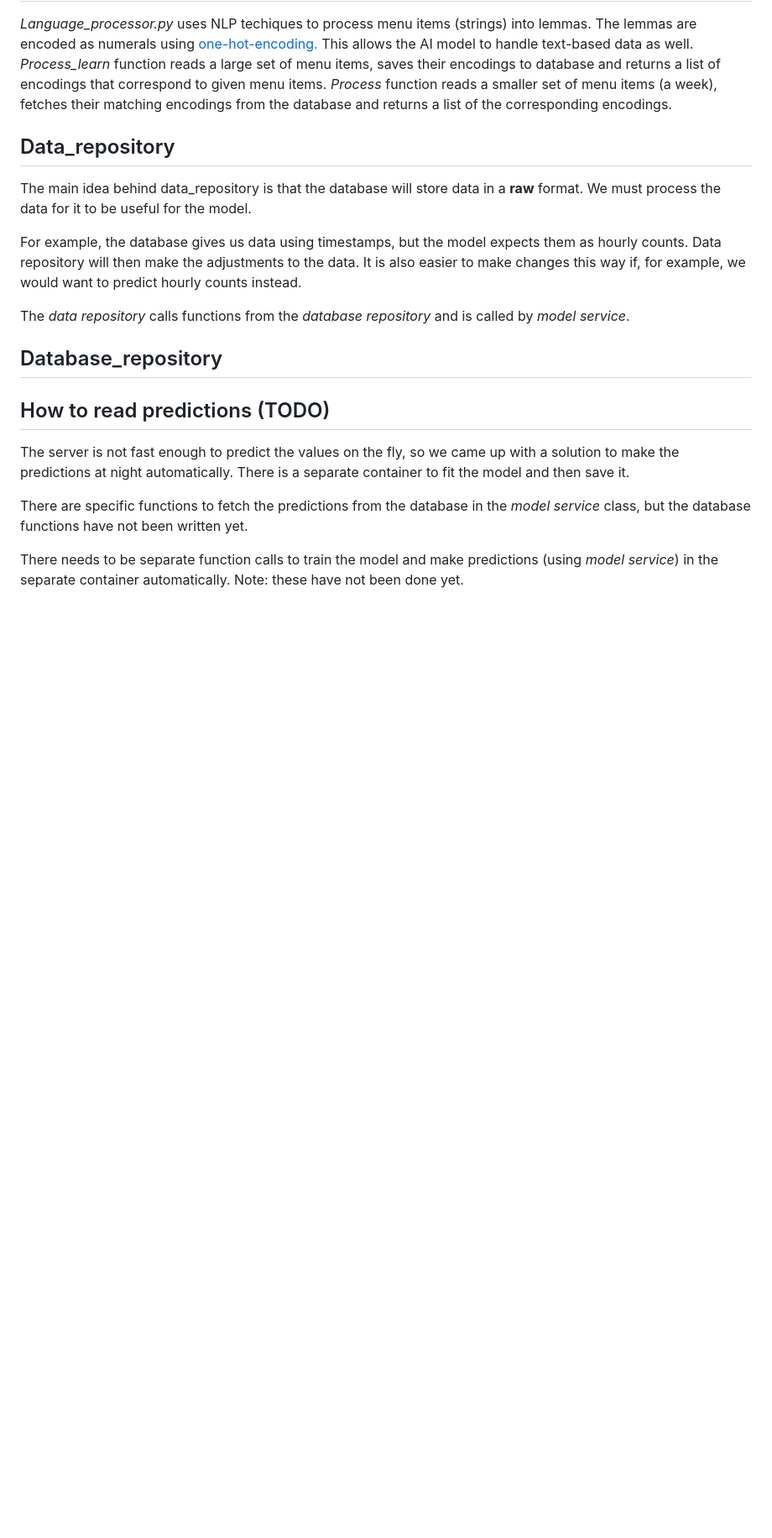
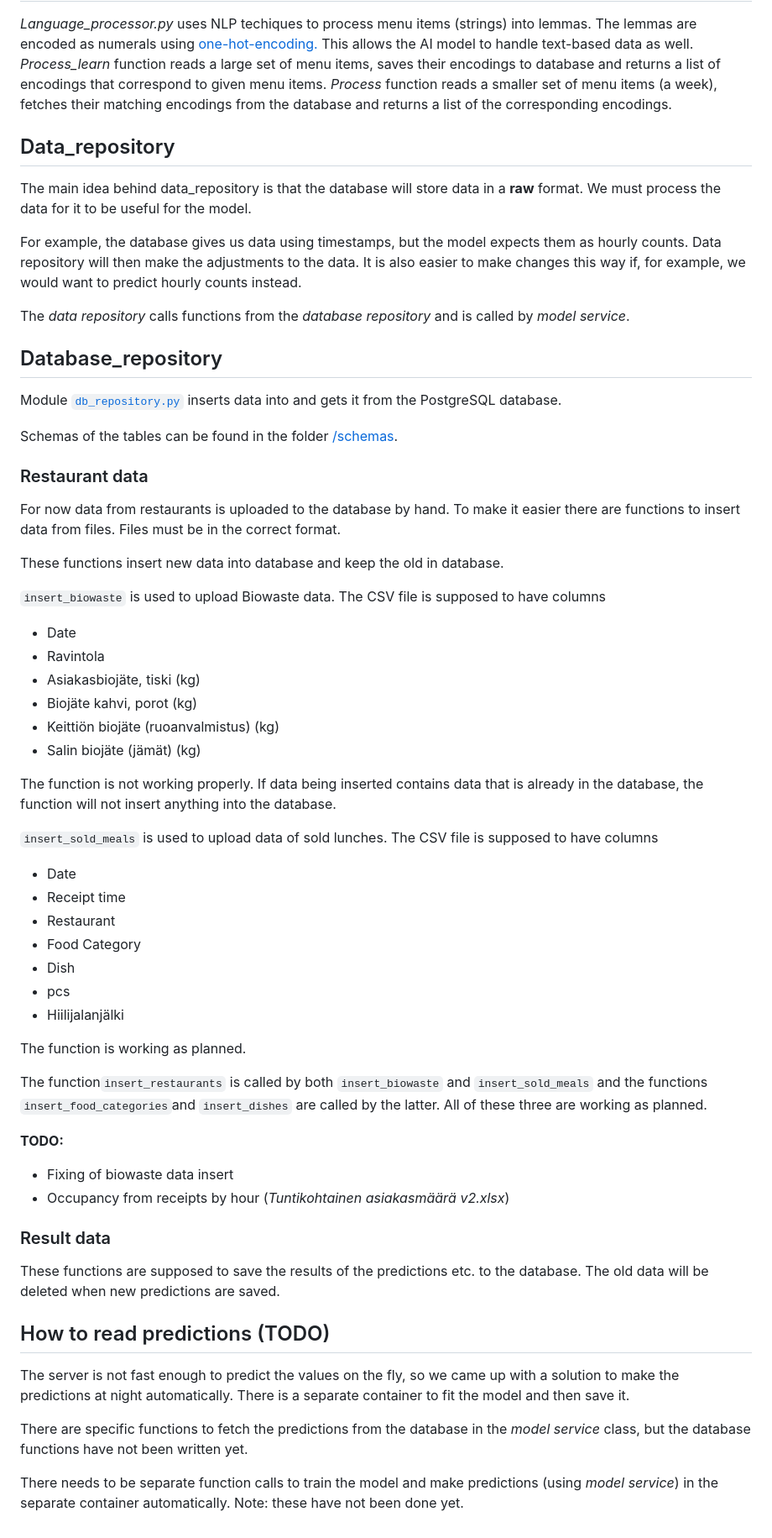
Before and after one commit to pokhalo/Food-Waste-Optimization, a Markdown page: Documentation/technical_documentation.md, the part around the change. Shown: that part at 84% size. GitHub-like rendering; blank space fills up the shorter version.

Commit message:
Add db-repo documentation

```diff
--- a/Documentation/technical_documentation.md
+++ b/Documentation/technical_documentation.md
@@ -34,6 +34,49 @@ The _data repository_ calls functions from the _database repository_ and is call
 
 ## Database_repository
 
+Module [`db_repository.py`](/src/repositories/db_repository.py) inserts data into and gets it from the PostgreSQL database.
+
+Schemas of the tables can be found in the folder [/schemas](/schemas).
+
+### Restaurant data
+
+For now data from restaurants is uploaded to the database by hand. To make it easier there are functions to insert data from files. Files must be in the correct format.
+
+These functions insert new data into database and keep the old in database.
+
+`insert_biowaste` is used to upload Biowaste data. The CSV file is supposed to have columns
+
+- Date
+- Ravintola
+- Asiakasbiojäte, tiski (kg)
+- Biojäte kahvi, porot (kg)
+- Keittiön biojäte (ruoanvalmistus) (kg)
+- Salin biojäte (jämät) (kg)
+
+The function is not working properly. If data being inserted contains data that is already in the database, the function will not insert anything into the database.
+
+`insert_sold_meals` is used to upload data of sold lunches. The CSV file is supposed to have columns
+
+- Date
+- Receipt time
+- Restaurant
+- Food Category
+- Dish
+- pcs
+- Hiilijalanjälki
+
+The function is working as planned.
+
+The function`insert_restaurants` is called by both `insert_biowaste` and `insert_sold_meals` and the functions `insert_food_categories`and `insert_dishes` are called by the latter. All of these three are working as planned.
+
+**TODO:**
+
+- Fixing of biowaste data insert
+- Occupancy from receipts by hour (*Tuntikohtainen asiakasmäärä v2.xlsx*)
+
+### Result data
+
+These functions are supposed to save the results of the predictions etc. to the database. The old data will be deleted when new predictions are saved.
 
 ## How to read predictions (TODO)
 The server is not fast enough to predict the values on the fly, so we came up with a solution to make the predictions at night automatically. There is a separate container to fit the model and then save it.
```
